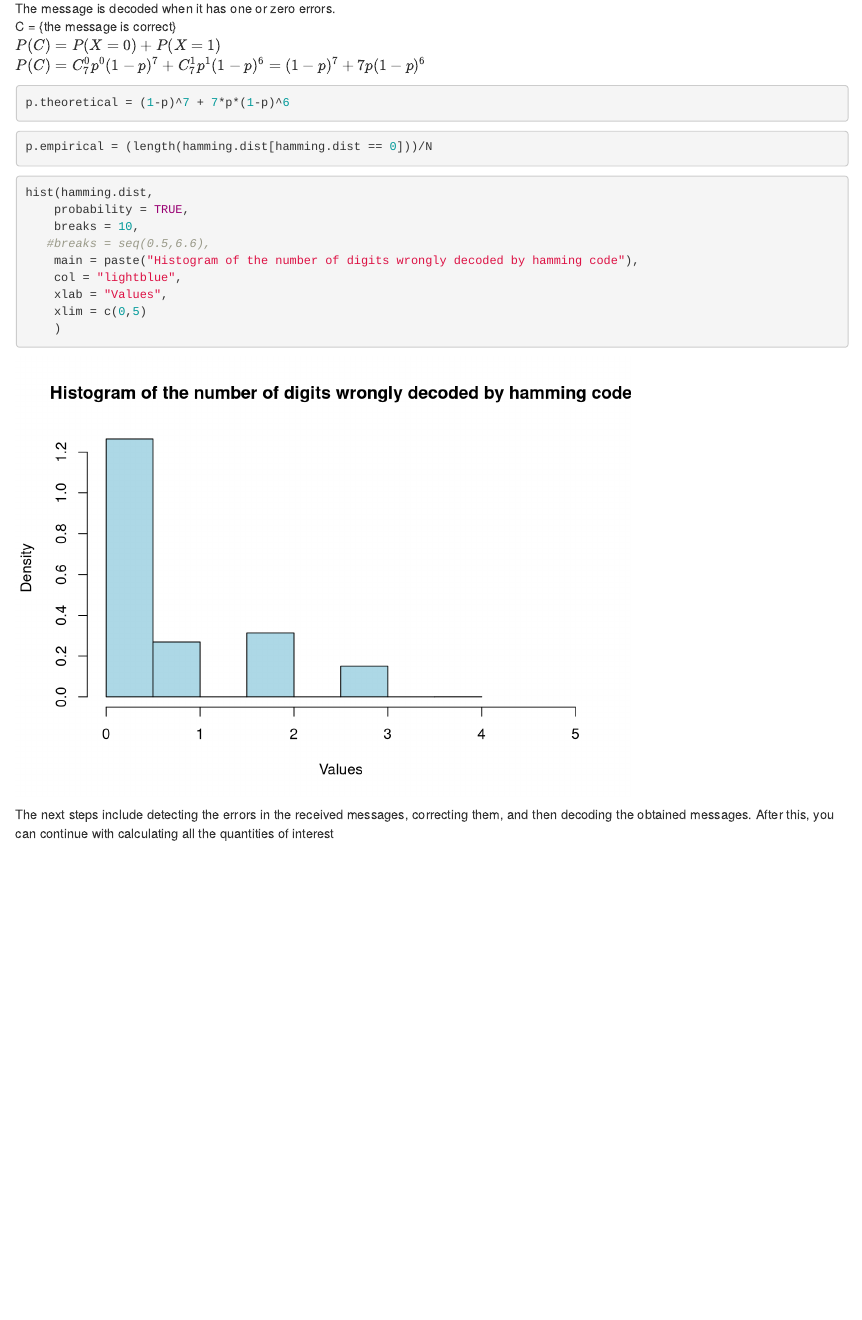
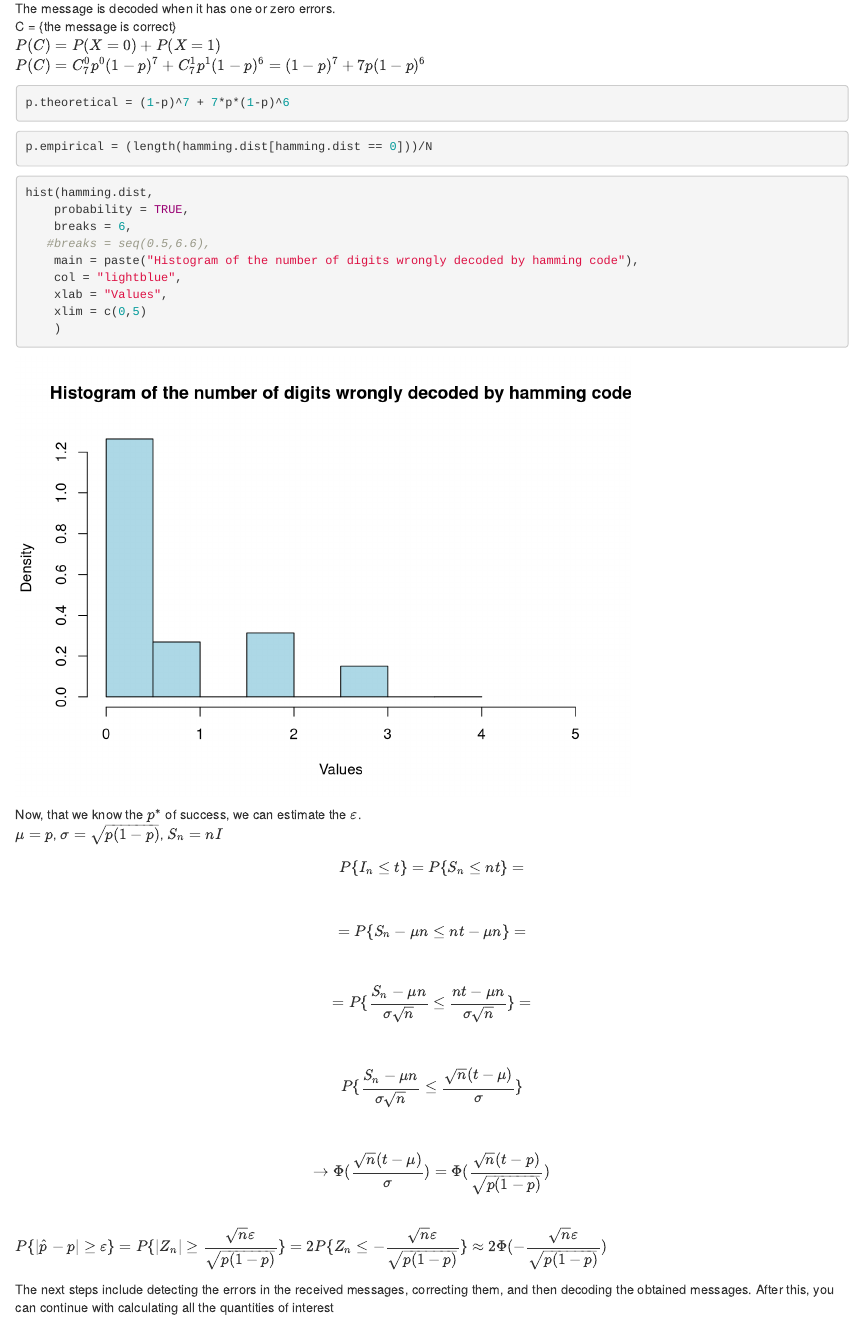
Before and after one commit to Siromanec/p-n-s-lab2, an R Markdown document (Lab2-2022-LUSHNEI_SVIATOSLAV-IVANOV_SERHII-MYKYTENKO_DMYTRO.Rmd): the page in a window 1100 px wide, from 2470 px down. Rendered offline with R 4.5, knitr and Pandoc, with nearby package versions.

Commit message:
finished the theoretical part

````diff
--- a/Lab2-2022-LUSHNEI_SVIATOSLAV-IVANOV_SERHII-MYKYTENKO_DMYTRO.Rmd
+++ b/Lab2-2022-LUSHNEI_SVIATOSLAV-IVANOV_SERHII-MYKYTENKO_DMYTRO.Rmd
@@ -146,7 +146,7 @@ p.empirical = (length(hamming.dist[hamming.dist == 0]))/N
 ```{r}
 hist(hamming.dist,
     probability = TRUE,
-    breaks = 10,
+    breaks = 6,
    #breaks = seq(0.5,6.6),
     main = paste("Histogram of the number of digits wrongly decoded by hamming code"),
     col = "lightblue",
@@ -154,6 +154,15 @@ hist(hamming.dist,
     xlim = c(0,5)
     )
 ```
+
+Now, that we know the $p^*$ of success, we can estimate the $\varepsilon$.\
+$\mu = p$, $\sigma = \sqrt{p(1-p)}$, $S_n = nI$\
+$$P\{I_n \leq t\} = P\{S_n \leq nt\} =$$\
+$$ = P\{S_n -\mu{n} \leq nt - \mu{n}\} =$$\
+$$= P\{\dfrac{S_n -\mu{n}}{\sigma \sqrt{n}} \leq \dfrac{nt - \mu{n}}{\sigma \sqrt{n}}\} = $$\
+$$P\{\dfrac{S_n -\mu{n}}{\sigma \sqrt{n}} \leq \dfrac{\sqrt{n}(t - \mu{})}{\sigma} \}$$\
+$$ \rightarrow \Phi(\dfrac{\sqrt{n}(t - \mu{})}{\sigma}) = \Phi(\dfrac{\sqrt{n}(t - p)}{\sqrt{p(1-p)}})$$\
+$P\{|\hat{p} - p | \geq \varepsilon\} = P\{ |Z_n| \geq \dfrac{\sqrt{n}\varepsilon}{\sqrt{p(1-p)}}\} = 2P\{ Z_n \leq -\dfrac{\sqrt{n}\varepsilon}{\sqrt{p(1-p)}}\} \approx 2\Phi(-\dfrac{\sqrt{n}\varepsilon }{\sqrt{p(1-p)}})$\
 
 The next steps include detecting the errors in the received messages, correcting them, and then decoding the obtained messages. After this, you can continue with calculating all the quantities of interest
 
````
